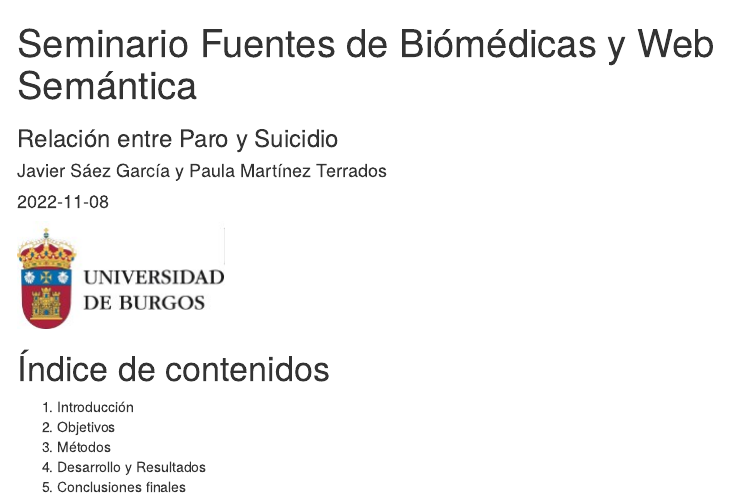
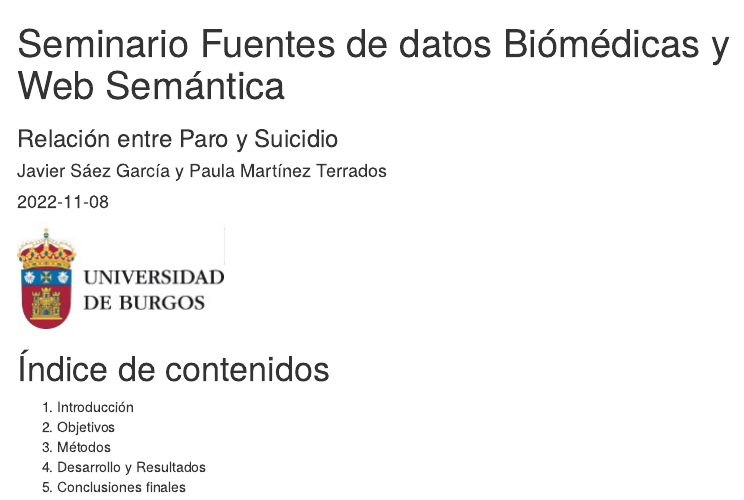
Before and after one commit to paulamart/SeminarioFuentes, an R Markdown document (SeminarioFuentes.Rmd): the page in a window 1100 px wide, from its top. The pictures show the output file SeminarioFuentes.html that the author committed with the source, opened offline; menus at the side of the page are left out.

Commit message:
Actualizaciones

```diff
--- a/SeminarioFuentes.Rmd
+++ b/SeminarioFuentes.Rmd
@@ -1,5 +1,5 @@
 ---
-title: "Seminario Fuentes de  Biómédicas y Web Semántica"
+title: "Seminario Fuentes de datos  Biómédicas y Web Semántica"
 subtitle: "Relación entre Paro y Suicidio"
 author: "Javier Sáez García y Paula Martínez Terrados"
 date: "2022-11-08"
```
Also changed, not shown: SeminarioFuentes.html.
